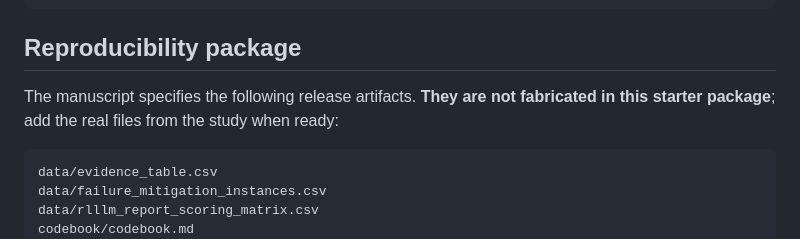
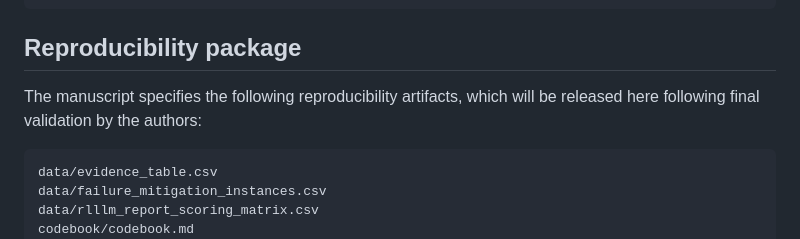
Before and after one commit to SafwanAlselwi/LLM-RL-SLR, a Markdown page: README.md, the part around the change. Drawn GitHub-style.

Commit message:
Clarify reproducibility artifacts description
Updated wording for reproducibility package section.

````diff
--- a/README.md
+++ b/README.md
@@ -143,7 +143,7 @@ LLM-RL-SLR/
 
 ## Reproducibility package
 
-The manuscript specifies the following release artifacts. **They are not fabricated in this starter package**; add the real files from the study when ready:
+The manuscript specifies the following reproducibility artifacts, which will be released here following final validation by the authors:
 
 ```text
 data/evidence_table.csv
````
